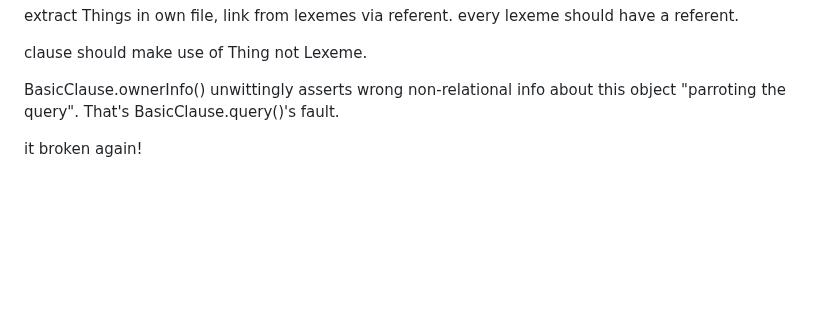
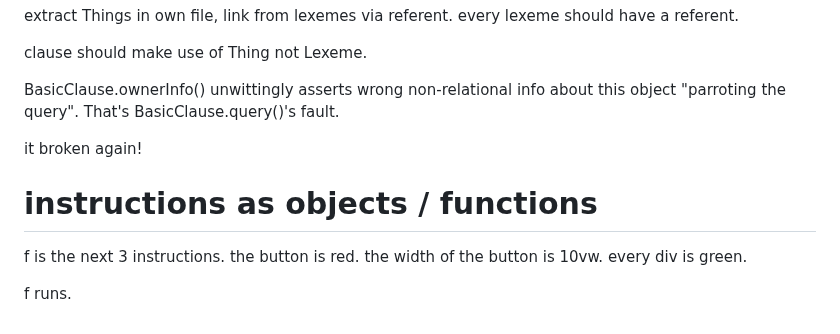
Before and after one commit to aiman-al-masoud/deixiscript, a Markdown page: docs/notes/notes.md, the part around the change. Rendered like a GitHub page; blank space fills up the shorter version.

Commit message:
notes...

```diff
--- a/docs/notes/notes.md
+++ b/docs/notes/notes.md
@@ -115,3 +115,11 @@ clause should make use of Thing not Lexeme.
 BasicClause.ownerInfo() unwittingly asserts wrong non-relational info about this object "parroting the query". That's BasicClause.query()'s fault.
 
 it broken again!
+
+# instructions as objects / functions
+f is the next 3 instructions.
+the button is red.
+the width of the button is 10vw.
+every div is green.
+
+f runs.
```
